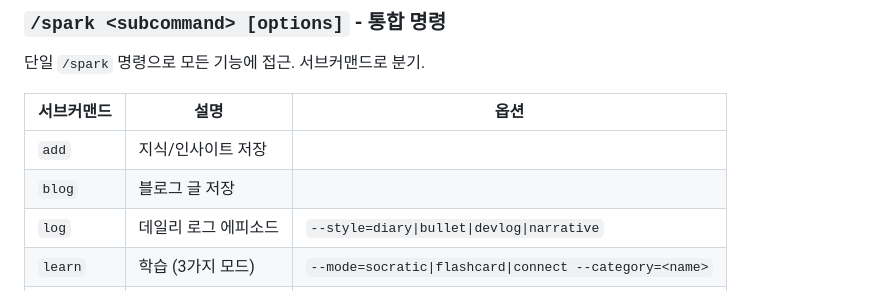
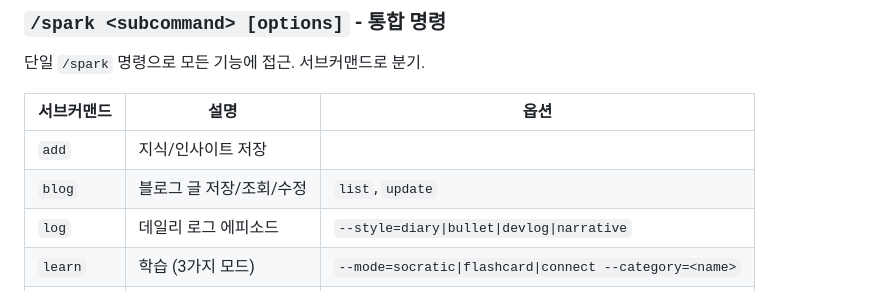
Before and after one commit to elon-jang/claude-plugins, a Markdown page: plugins/sparks/CLAUDE.md, the part around the change. Rendered like a GitHub page.

Commit message:
feat(sparks): Add default repo setting, blog CRUD, Korean filenames
- Default repo: ~/.sparks/config.json with first-time setup flow
- Blog: add list (date filter) and update (select + edit) subcommands
- Filenames: Korean title preserved as default, spaces to hyphens only

Co-Authored-By: Claude Opus 4.6 <noreply@anthropic.com>

```diff
--- a/plugins/sparks/CLAUDE.md
+++ b/plugins/sparks/CLAUDE.md
@@ -27,7 +27,7 @@ plugins/sparks/
 | 서브커맨드 | 설명 | 옵션 |
 |-----------|------|------|
 | `add` | 지식/인사이트 저장 | |
-| `blog` | 블로그 글 저장 | |
+| `blog` | 블로그 글 저장/조회/수정 | `list`, `update` |
 | `log` | 데일리 로그 에피소드 | `--style=diary\|bullet\|devlog\|narrative` |
 | `learn` | 학습 (3가지 모드) | `--mode=socratic\|flashcard\|connect --category=<name>` |
 | `search` | 검색 | `<keyword> --tag=<tag> --category=<cat>` |
```
Also changed, not shown: 1 other file.
